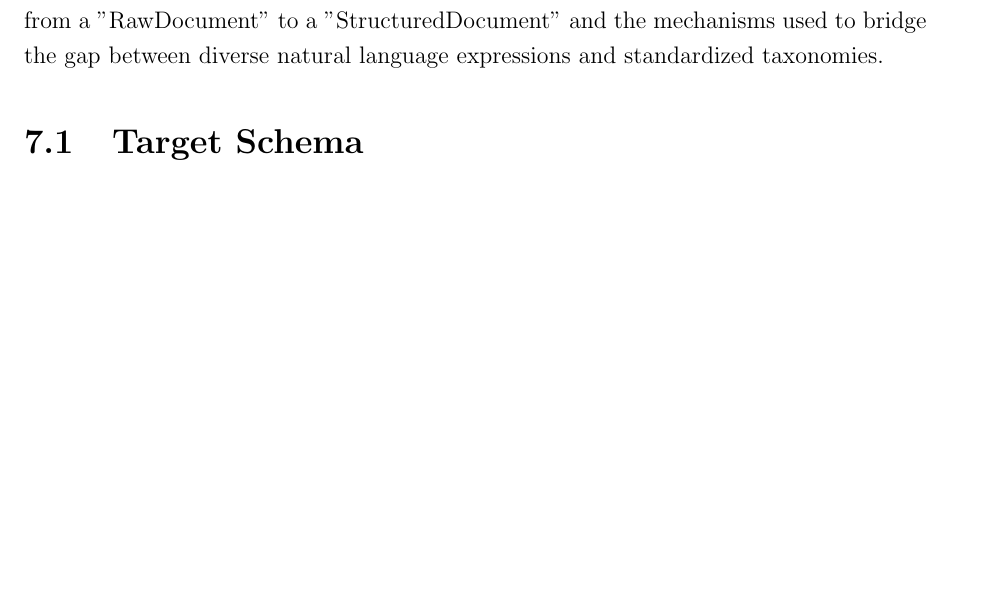
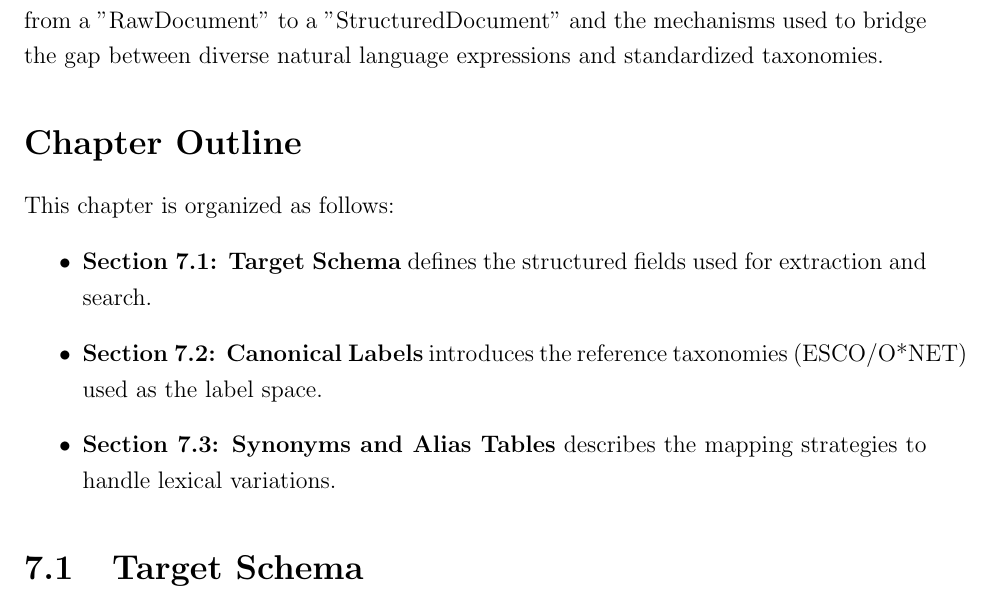
Before and after one commit to muadhbelkacem/c31, a LaTeX thesis (main.tex): part of page 29 of 44, cut so that both start at the same text, the shorter picture padded with empty space. Compiled offline with pdfLaTeX.

Commit message:
Chapter 7

```diff
--- a/main.tex
+++ b/main.tex
@@ -402,6 +403,14 @@ The dataset covers multiple industries, with a primary focus on Software Enginee
 \chapter{Semantic Schema and Label Space}
 This chapter defines the internal data model and the controlled vocabularies used to transform raw internship listings into a structured format. We describe the transition from a "RawDocument" to a "StructuredDocument" and the mechanisms used to bridge the gap between diverse natural language expressions and standardized taxonomies.
 
+\section*{Chapter Outline}
+This chapter is organized as follows:
+\begin{itemize}
+    \item \textbf{Section 7.1: Target Schema} defines the structured fields used for extraction and search.
+    \item \textbf{Section 7.2: Canonical Labels} introduces the reference taxonomies (ESCO/O*NET) used as the label space.
+    \item \textbf{Section 7.3: Synonyms and Alias Tables} describes the mapping strategies to handle lexical variations.
+\end{itemize}
+
 \section{Target Schema}
 The target schema serves as the blueprint for the extraction process. It defines the specific fields that the enrichment pipeline (detailed in Chapter 8) aims to populate. Unlike the "RawDocument" schema, which preserves all original artifacts, the "StructuredDocument" schema is optimized for retrieval and analytical consistency.
 
```
Also changed, not shown: main.tex (1 more changed lines).
